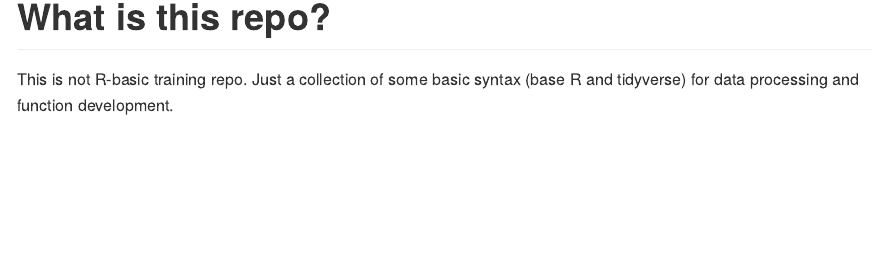
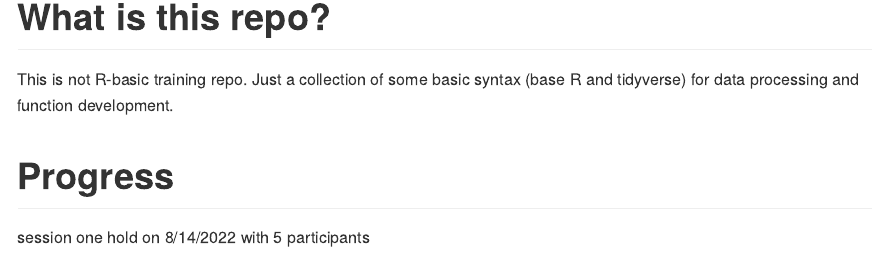
Before and after one commit to dhsmyanmar/r_review, an R Markdown document (README.Rmd): the page in a window 1100 px wide, from 130 px down. The pictures show the output file README.md that the author committed with the source, drawn offline in the style of GitHub.

Commit message:
session one - partially done. still left to do data type session

```diff
--- a/README.Rmd
+++ b/README.Rmd
@@ -10,3 +10,7 @@ knitr::opts_chunk$set(echo = TRUE)
 # What is this repo?
 
 This is not R-basic training repo. Just a collection of some basic syntax (base R and tidyverse) for data processing and function development.
+
+# Progress
+
+session one hold on 8/14/2022 with 5 participants
```
Also changed, not shown: 01_basic_introduction.Rmd (+2 -1 lines), 01_basic_introduction.pdf, README.md.
